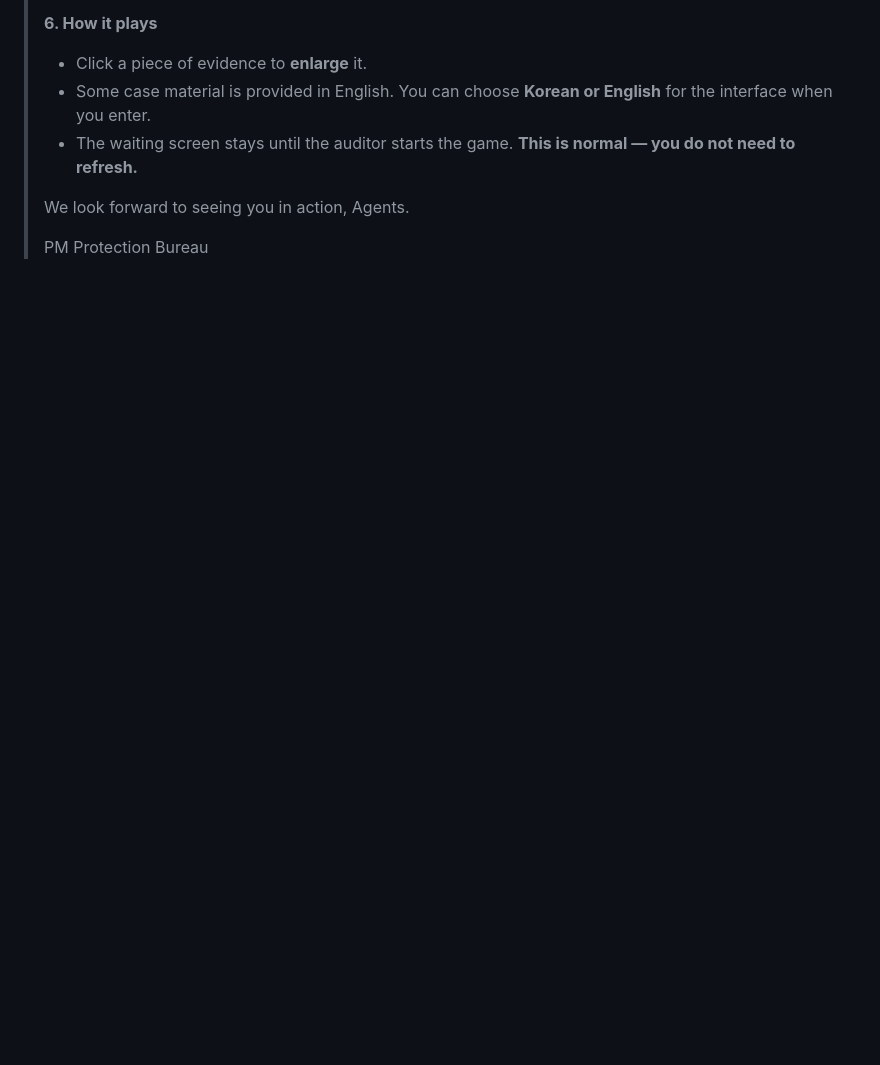
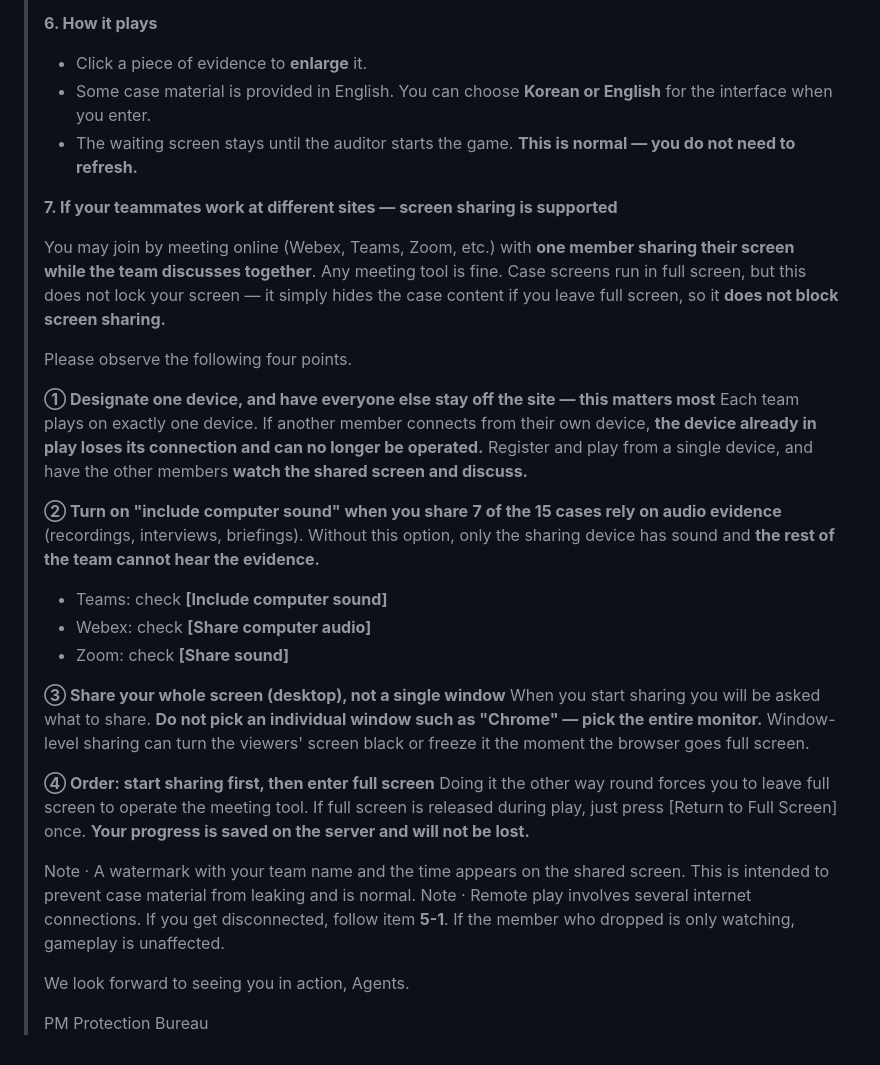
Before and after one commit to eunalee82/PMC_Round2, a Markdown page: docs/participant-notice.md, the part around one of its changes. Rendered like a GitHub page; blank space fills up the shorter version.

```diff
--- a/docs/participant-notice.md
+++ b/docs/participant-notice.md
@@ -131,6 +161,34 @@
 > - Some case material is provided in English. You can choose **Korean or English** for the interface when you enter.
 > - The waiting screen stays until the auditor starts the game. **This is normal — you do not need to refresh.**
 >
+> **7. If your teammates work at different sites — screen sharing is supported**
+>
+> You may join by meeting online (Webex, Teams, Zoom, etc.) with **one member sharing their screen while the team discusses together**. Any meeting tool is fine.
+> Case screens run in full screen, but this does not lock your screen — it simply hides the case content if you leave full screen, so it **does not block screen sharing.**
+>
+> Please observe the following four points.
+>
+> **① Designate one device, and have everyone else stay off the site — this matters most**
+> Each team plays on exactly one device. If another member connects from their own device, **the device already in play loses its connection and can no longer be operated.**
+> Register and play from a single device, and have the other members **watch the shared screen and discuss.**
+>
+> **② Turn on "include computer sound" when you share**
+> **7 of the 15 cases rely on audio evidence** (recordings, interviews, briefings). Without this option, only the sharing device has sound and **the rest of the team cannot hear the evidence.**
+> - Teams: check **[Include computer sound]**
+> - Webex: check **[Share computer audio]**
+> - Zoom: check **[Share sound]**
+>
+> **③ Share your whole screen (desktop), not a single window**
+> When you start sharing you will be asked what to share. **Do not pick an individual window such as "Chrome" — pick the entire monitor.**
+> Window-level sharing can turn the viewers' screen black or freeze it the moment the browser goes full screen.
+>
+> **④ Order: start sharing first, then enter full screen**
+> Doing it the other way round forces you to leave full screen to operate the meeting tool.
+> If full screen is released during play, just press [Return to Full Screen] once. **Your progress is saved on the server and will not be lost.**
+>
+> Note · A watermark with your team name and the time appears on the shared screen. This is intended to prevent case material from leaking and is normal.
+> Note · Remote play involves several internet connections. If you get disconnected, follow item **5-1**. If the member who dropped is only watching, gameplay is unaffected.
+>
 > We look forward to seeing you in action, Agents.
 >
 > PM Protection Bureau
```
Also changed, not shown: other parts of docs/participant-notice.md (+30 -0 lines).
